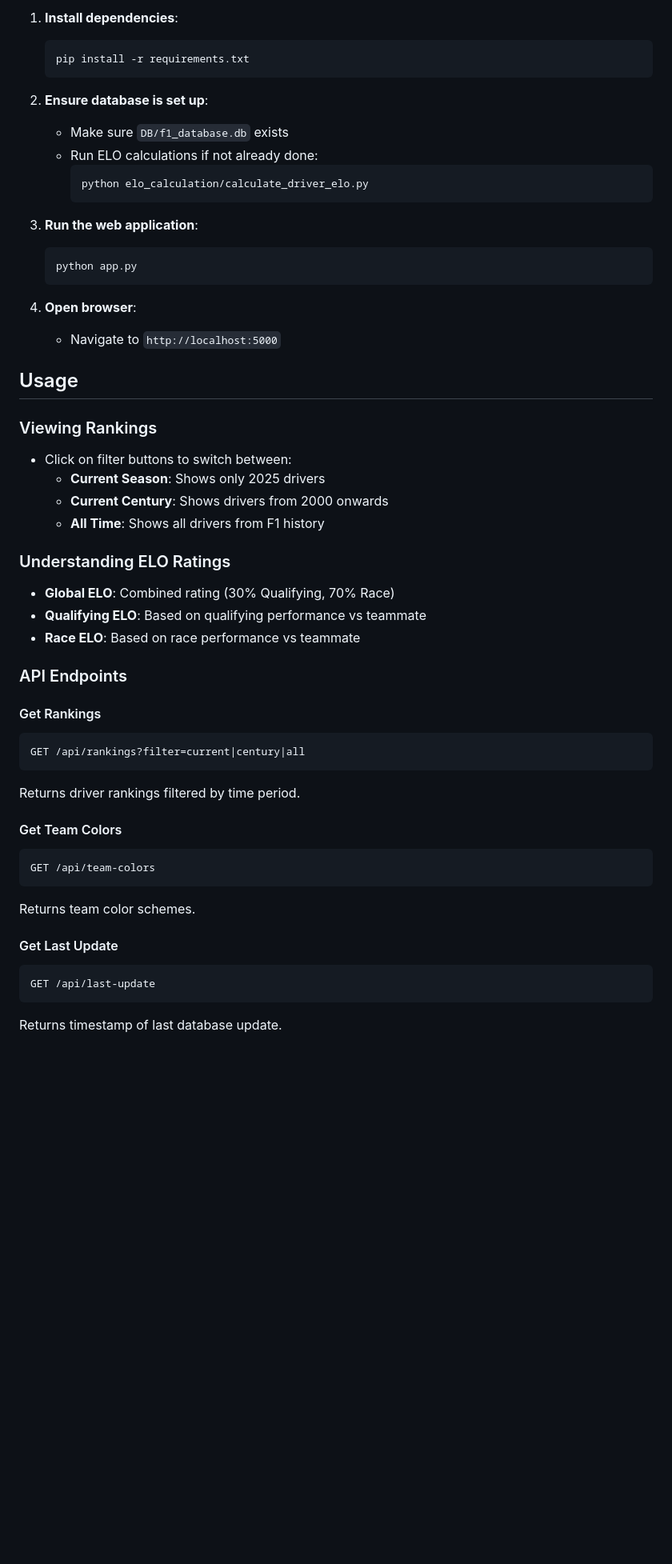
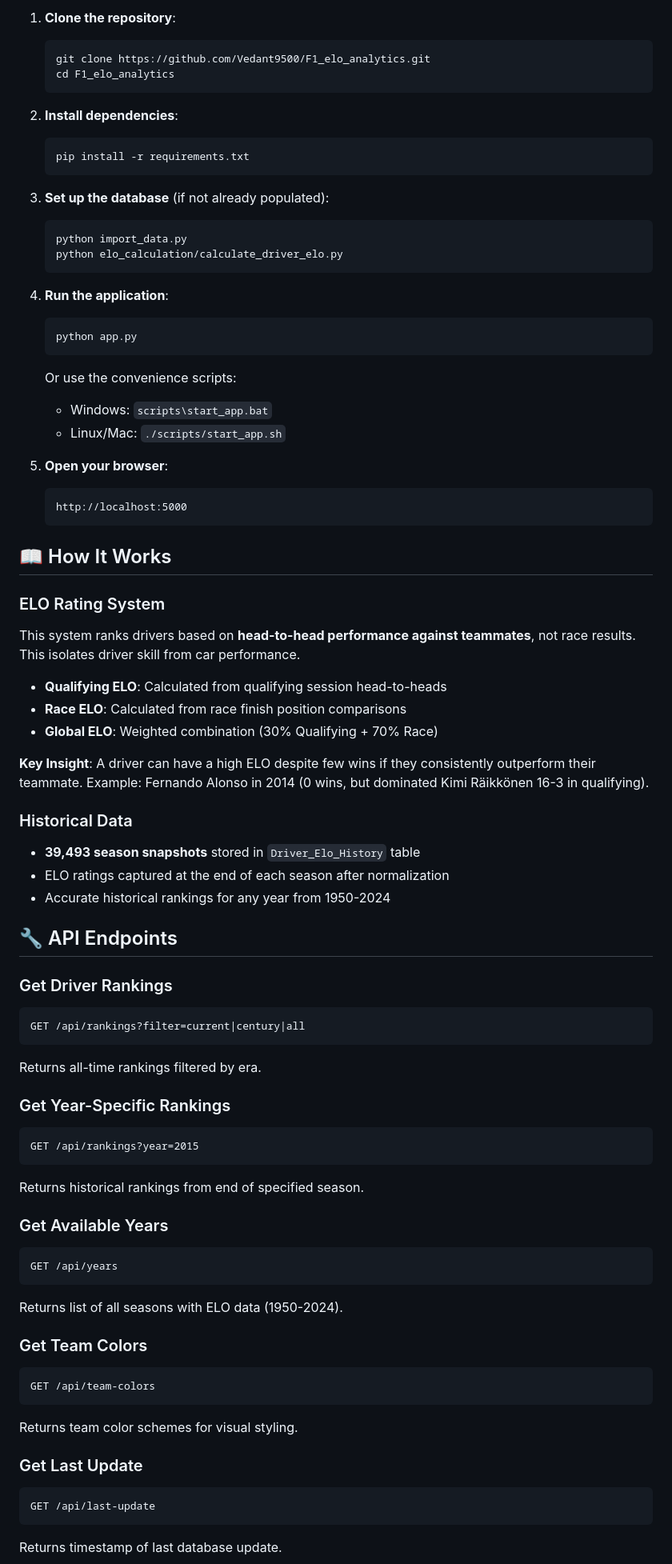
Before and after one commit to Vedant9500/F1_elo_analytics, a Markdown page: README.md, the part around the change printed below. Shown: that part at 80% size. Drawn GitHub-style; blank space fills up the shorter version.

````diff
--- a/README.md
+++ b/README.md
@@ -49,53 +76,78 @@ f1-elo/
 
-1. **Install dependencies**:
+1. **Clone the repository**:
+   ```bash
+   git clone https://github.com/Vedant9500/F1_elo_analytics.git
+   cd F1_elo_analytics
+   ```
+
+2. **Install dependencies**:
    ```bash
    pip install -r requirements.txt
    ```
 
-2. **Ensure database is set up**:
-   - Make sure `DB/f1_database.db` exists
-   - Run ELO calculations if not already done:
-     ```bash
-     python elo_calculation/calculate_driver_elo.py
-     ```
+3. **Set up the database** (if not already populated):
+   ```bash
+   python import_data.py
+   python elo_calculation/calculate_driver_elo.py
+   ```
 
-3. **Run the web application**:
+4. **Run the application**:
    ```bash
    python app.py
    ```
+   Or use the convenience scripts:
+   - Windows: `scripts\start_app.bat`
+   - Linux/Mac: `./scripts/start_app.sh`
 
-4. **Open browser**:
-   - Navigate to `http://localhost:5000`
+5. **Open your browser**:
+   ```
+   http://localhost:5000
+   ```
 
-## Usage
+## 📖 How It Works
 
-### Viewing Rankings
-- Click on filter buttons to switch between:
-  - **Current Season**: Shows only 2025 drivers
-  - **Current Century**: Shows drivers from 2000 onwards
-  - **All Time**: Shows all drivers from F1 history
+### ELO Rating System
+This system ranks drivers based on **head-to-head performance against teammates**, not race results. This isolates driver skill from car performance.
 
-### Understanding ELO Ratings
-- **Global ELO**: Combined rating (30% Qualifying, 70% Race)
-- **Qualifying ELO**: Based on qualifying performance vs teammate
-- **Race ELO**: Based on race performance vs teammate
+- **Qualifying ELO**: Calculated from qualifying session head-to-heads
+- **Race ELO**: Calculated from race finish position comparisons
+- **Global ELO**: Weighted combination (30% Qualifying + 70% Race)
 
-### API Endpoints
+**Key Insight**: A driver can have a high ELO despite few wins if they consistently outperform their teammate. Example: Fernando Alonso in 2014 (0 wins, but dominated Kimi Räikkönen 16-3 in qualifying).
 
-#### Get Rankings
-```
+### Historical Data
+- **39,493 season snapshots** stored in `Driver_Elo_History` table
+- ELO ratings captured at the end of each season after normalization
+- Accurate historical rankings for any year from 1950-2024
+
+## 🔧 API Endpoints
+
+### Get Driver Rankings
+```http
 GET /api/rankings?filter=current|century|all
 ```
-Returns driver rankings filtered by time period.
+Returns all-time rankings filtered by era.
 
-#### Get Team Colors
+### Get Year-Specific Rankings
+```http
+GET /api/rankings?year=2015
 ```
+Returns historical rankings from end of specified season.
+
+### Get Available Years
+```http
+GET /api/years
+```
+Returns list of all seasons with ELO data (1950-2024).
+
+### Get Team Colors
+```http
 GET /api/team-colors
 ```
-Returns team color schemes.
+Returns team color schemes for visual styling.
 
-#### Get Last Update
-```
+### Get Last Update
+```http
 GET /api/last-update
 ```
 Returns timestamp of last database update.
````
Also changed, not shown: other parts of README.md (+114 -54 lines).
